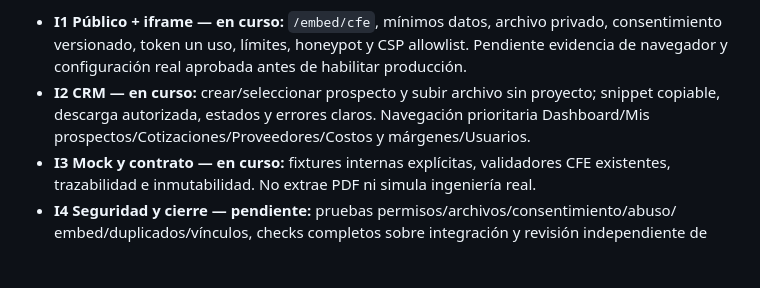
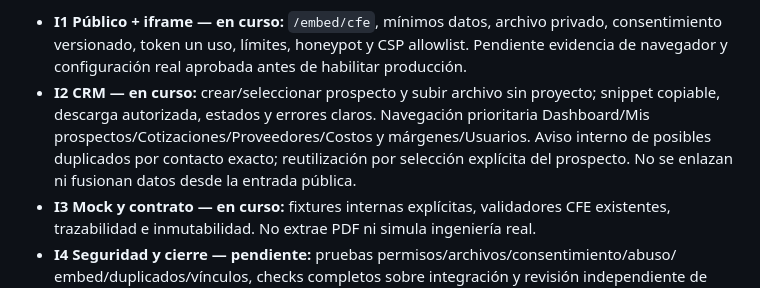
Before and after one commit to FcoGuadarrama/heliosapp, a Markdown page: docs/development-backlog.md, the part around the change. Rendered like a GitHub page; blank space fills up the shorter version.

```diff
--- a/docs/development-backlog.md
+++ b/docs/development-backlog.md
@@ -19,6 +19,8 @@ presupuesto configurable → cotización → seguimiento**. `Client` se reutiliz
 - **I2 CRM — en curso:** crear/seleccionar prospecto y subir archivo sin proyecto;
   snippet copiable, descarga autorizada, estados y errores claros. Navegación prioritaria
   Dashboard/Mis prospectos/Cotizaciones/Proveedores/Costos y márgenes/Usuarios.
+  Aviso interno de posibles duplicados por contacto exacto; reutilización por selección
+  explícita del prospecto. No se enlazan ni fusionan datos desde la entrada pública.
 - **I3 Mock y contrato — en curso:** fixtures internas explícitas, validadores CFE
   existentes, trazabilidad e inmutabilidad. No extrae PDF ni simula ingeniería real.
 - **I4 Seguridad y cierre — pendiente:** pruebas permisos/archivos/consentimiento/abuso/
```
Also changed, not shown: docs/architecture.md (+7 -0 lines), docs/product-requirements.md (+4 -0 lines).
